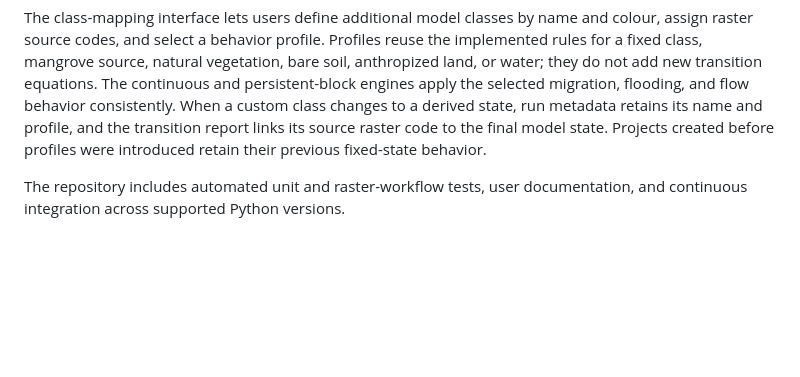
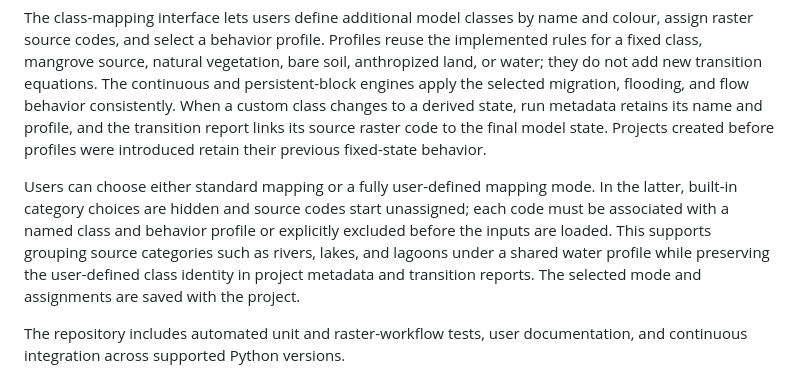
Before and after one commit to oceanpep/br-mangue-studio, a Markdown page: paper.md, the part around the change. GitHub-like rendering; blank space fills up the shorter version.

Commit message:
Document custom class mapping mode in OE2 paper

```diff
--- a/paper.md
+++ b/paper.md
@@ -44,6 +44,8 @@ The software separates raster preparation, model state and transition rules, sim
 
 The class-mapping interface lets users define additional model classes by name and colour, assign raster source codes, and select a behavior profile. Profiles reuse the implemented rules for a fixed class, mangrove source, natural vegetation, bare soil, anthropized land, or water; they do not add new transition equations. The continuous and persistent-block engines apply the selected migration, flooding, and flow behavior consistently. When a custom class changes to a derived state, run metadata retains its name and profile, and the transition report links its source raster code to the final model state. Projects created before profiles were introduced retain their previous fixed-state behavior.
 
+Users can choose either standard mapping or a fully user-defined mapping mode. In the latter, built-in category choices are hidden and source codes start unassigned; each code must be associated with a named class and behavior profile or explicitly excluded before the inputs are loaded. This supports grouping source categories such as rivers, lakes, and lagoons under a shared water profile while preserving the user-defined class identity in project metadata and transition reports. The selected mode and assignments are saved with the project.
+
 The repository includes automated unit and raster-workflow tests, user documentation, and continuous integration across supported Python versions.
 
 The continuous engine keeps the model state in memory and avoids persistent state-file access. The persistent-block engine stores state and neighbourhood arrays in disk-backed memory maps and updates a configurable slice of cells at a time. It reduces resident state during simulation and can lower memory pressure, at the cost of storage space and additional I/O. Both engines load and prepare the input grid before simulation; the block engine therefore still requires sufficient memory during preparation and is not an out-of-core raster reader. Their outputs can be compared cell by cell to check computational equivalence. Optional reprojection creates aligned copies and leaves source rasters unchanged.
```
